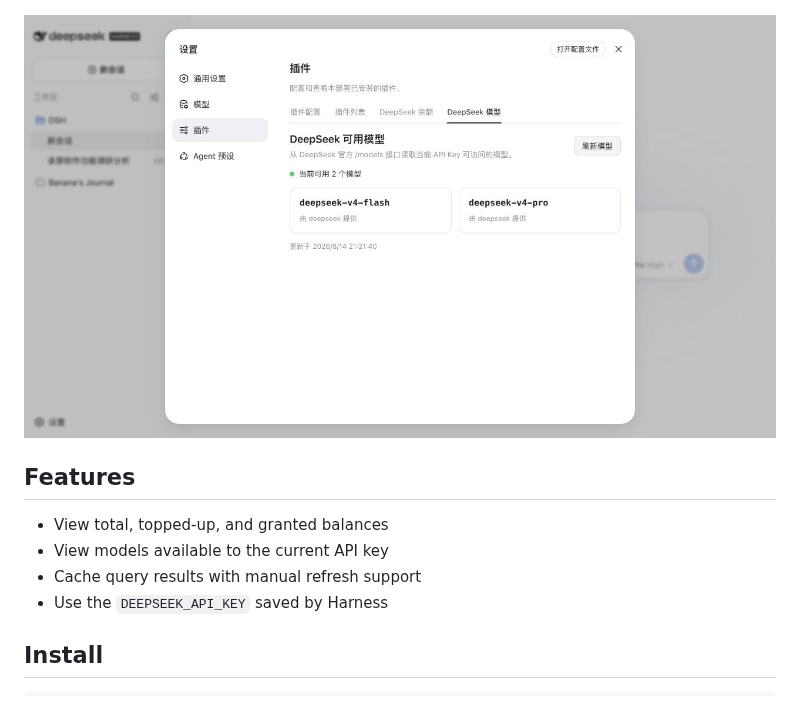
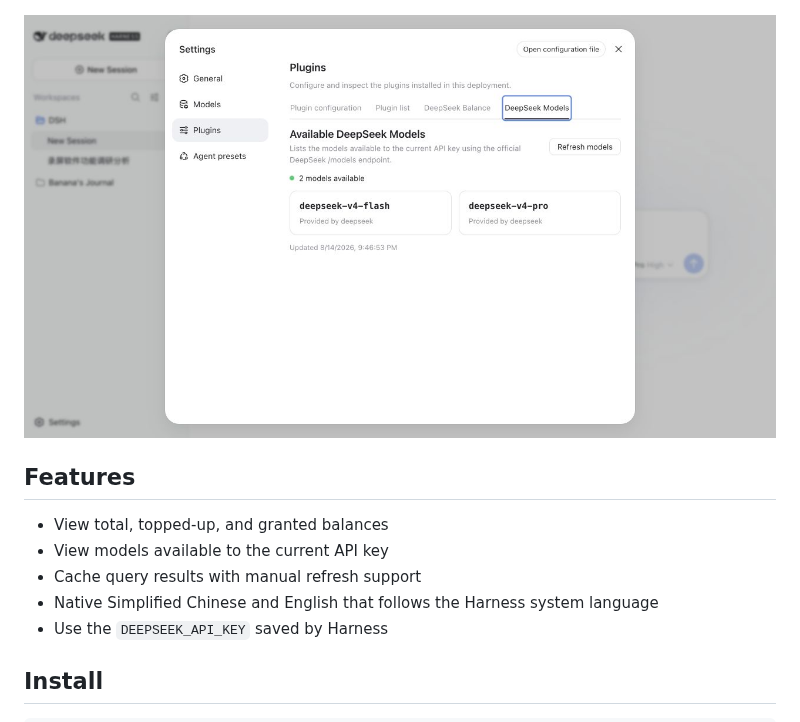
Before and after one commit to crazywoola/dsh-balance, a Markdown page: README_EN.md, the part around the change. GitHub-like rendering; pictures changed too: docs/dsh-models-settings.jpg.

```diff
--- a/README_EN.md
+++ b/README_EN.md
@@ -13,6 +13,7 @@ A DeepSeek Harness Settings plugin for checking API balances and available model
 - View total, topped-up, and granted balances
 - View models available to the current API key
 - Cache query results with manual refresh support
+- Native Simplified Chinese and English that follows the Harness system language
 - Use the `DEEPSEEK_API_KEY` saved by Harness
 
 ## Install
```
Also changed, not shown: README.md (+1 -0 lines), docs/dsh-balance-settings.jpg, 7 other files.
